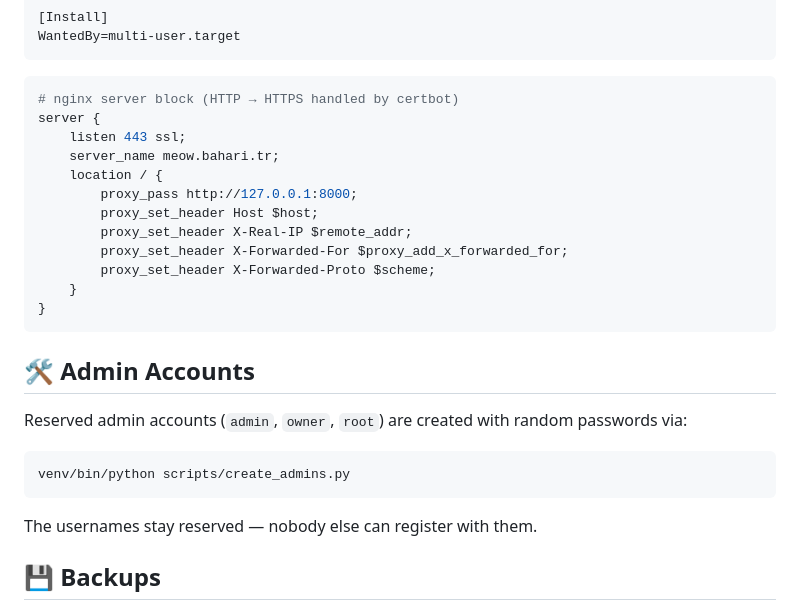
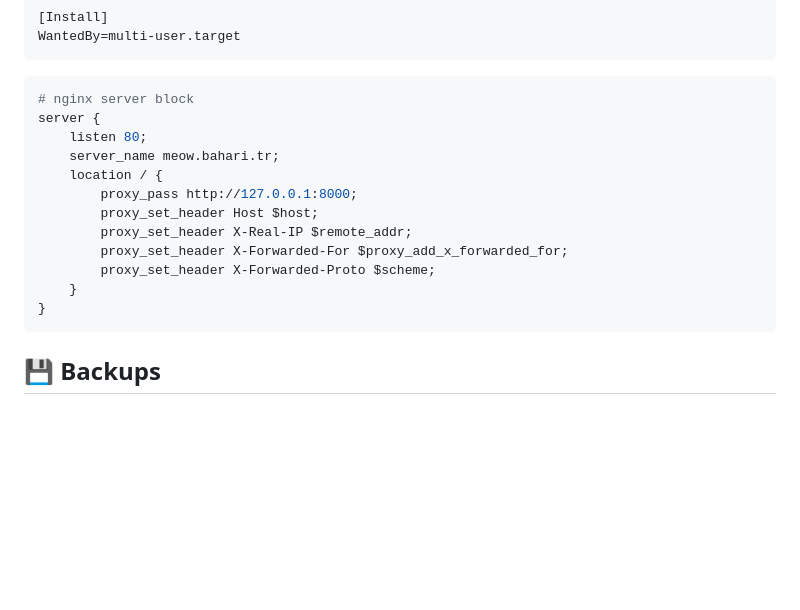
Before and after one commit to aminn2008/cron-reminder, a Markdown page: README.md, the part around one of its changes. GitHub-like rendering; blank space fills up the shorter version.

````diff
--- a/README.md
+++ b/README.md
@@ -134,9 +153,9 @@ WantedBy=multi-user.target
 ```
 
 ```nginx
-# nginx server block (HTTP → HTTPS handled by certbot)
+# nginx server block
 server {
-    listen 443 ssl;
+    listen 80;
     server_name meow.bahari.tr;
     location / {
         proxy_pass http://127.0.0.1:8000;
@@ -148,16 +167,6 @@ server {
 }
 ```
 
-## 🛠️ Admin Accounts
-
-Reserved admin accounts (`admin`, `owner`, `root`) are created with random passwords via:
-
-```bash
-venv/bin/python scripts/create_admins.py
-```
-
-The usernames stay reserved — nobody else can register with them.
-
 ## 💾 Backups
 
 `scripts/backup_db.sh` copies the database and `.env` to `/root/backups/cron-reminder` (keeps the last 14). Install as a daily cron job:
````
Also changed, not shown: other parts of README.md (+61 -42 lines).
